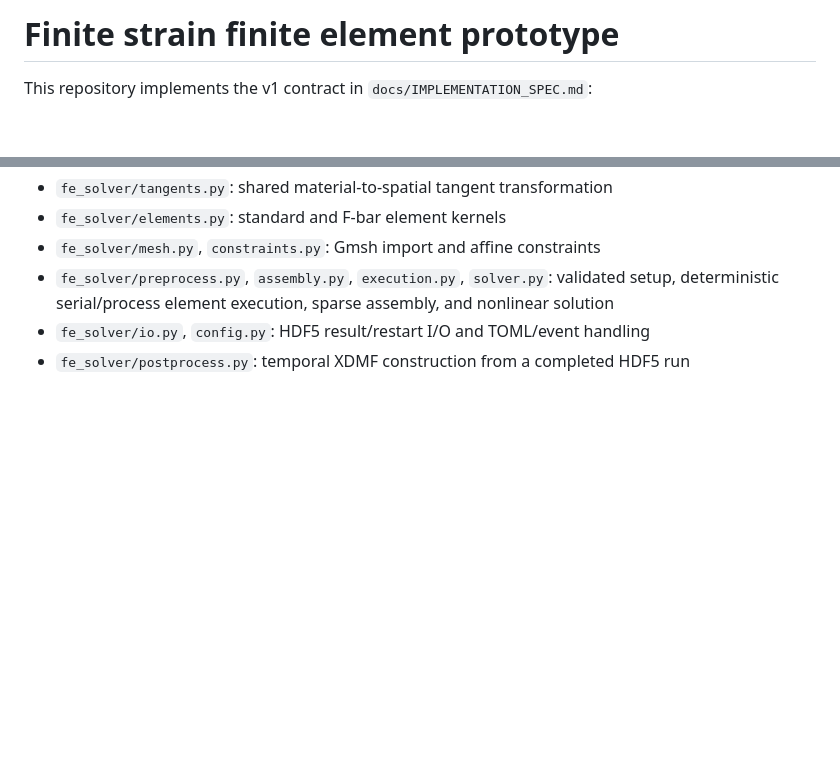
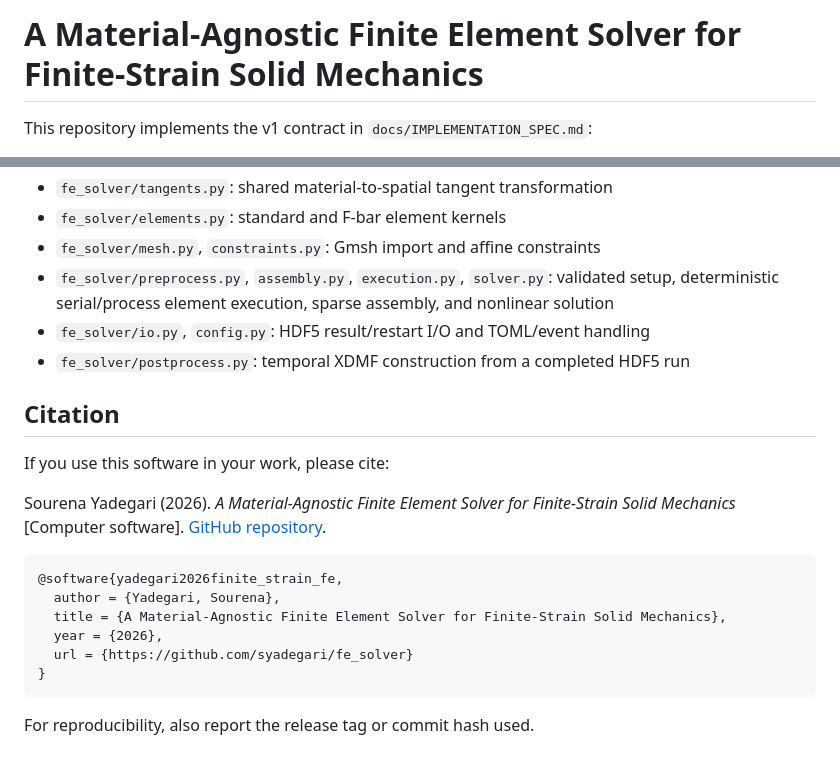
Before and after one commit to syadegari/fe_solver, a Markdown page: README.md, 2 parts joined by grey strips. Rendered like a GitHub page; blank space fills up the shorter version.

Commit message:
Add project title and software citation to README

````diff
--- a/README.md
+++ b/README.md
@@ -1,4 +1,4 @@
-# Finite strain finite element prototype
+# A Material-Agnostic Finite Element Solver for Finite-Strain Solid Mechanics
 
 This repository implements the v1 contract in `docs/IMPLEMENTATION_SPEC.md`:
 
@@ -356,3 +356,20 @@ This checks both XDMF3 reader variants at every saved time, all field components
 - `fe_solver/preprocess.py`, `assembly.py`, `execution.py`, `solver.py`: validated setup, deterministic serial/process element execution, sparse assembly, and nonlinear solution
 - `fe_solver/io.py`, `config.py`: HDF5 result/restart I/O and TOML/event handling
 - `fe_solver/postprocess.py`: temporal XDMF construction from a completed HDF5 run
+
+## Citation
+
+If you use this software in your work, please cite:
+
+Sourena Yadegari (2026). *A Material-Agnostic Finite Element Solver for Finite-Strain Solid Mechanics* [Computer software]. [GitHub repository](https://github.com/syadegari/fe_solver).
+
+```bibtex
+@software{yadegari2026finite_strain_fe,
+  author = {Yadegari, Sourena},
+  title = {A Material-Agnostic Finite Element Solver for Finite-Strain Solid Mechanics},
+  year = {2026},
+  url = {https://github.com/syadegari/fe_solver}
+}
+```
+
+For reproducibility, also report the release tag or commit hash used.
````
